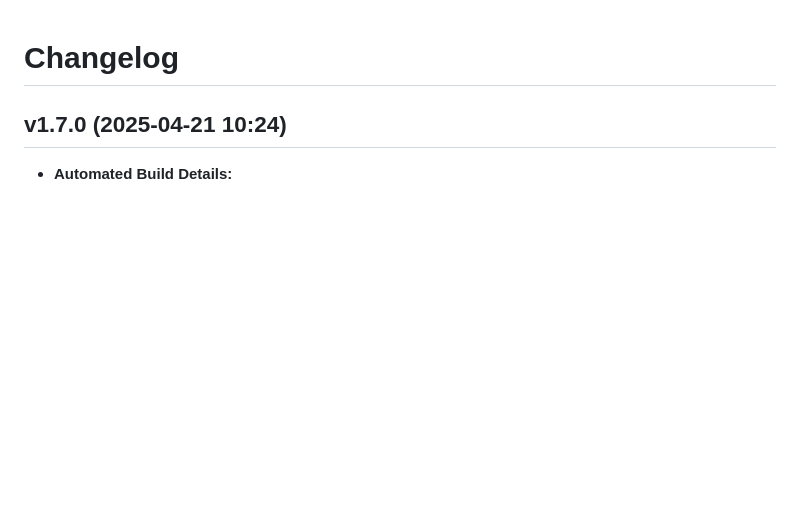
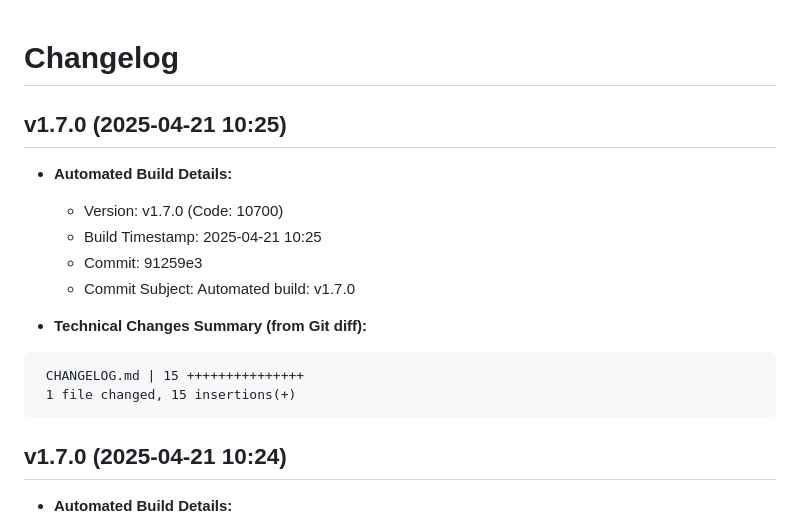
Before and after one commit to kelexine/hid-gadget-module, a Markdown page: CHANGELOG.md, the part around the change. Drawn GitHub-style; blank space fills up the shorter version.

Commit message:
Automated build: v1.7.0
Files changed:\n\n- CHANGELOG.md

````diff
--- a/CHANGELOG.md
+++ b/CHANGELOG.md
@@ -1,4 +1,19 @@
 # Changelog
+
+## v1.7.0 (2025-04-21 10:25)
+
+* **Automated Build Details:**
+    * Version: v1.7.0 (Code: 10700)
+    * Build Timestamp: 2025-04-21 10:25
+    * Commit: 91259e3
+    * Commit Subject: Automated build: v1.7.0
+
+* **Technical Changes Summary (from Git diff):**
+```
+ CHANGELOG.md | 15 +++++++++++++++
+ 1 file changed, 15 insertions(+)
+```
+
 
 ## v1.7.0 (2025-04-21 10:24)
 
````
